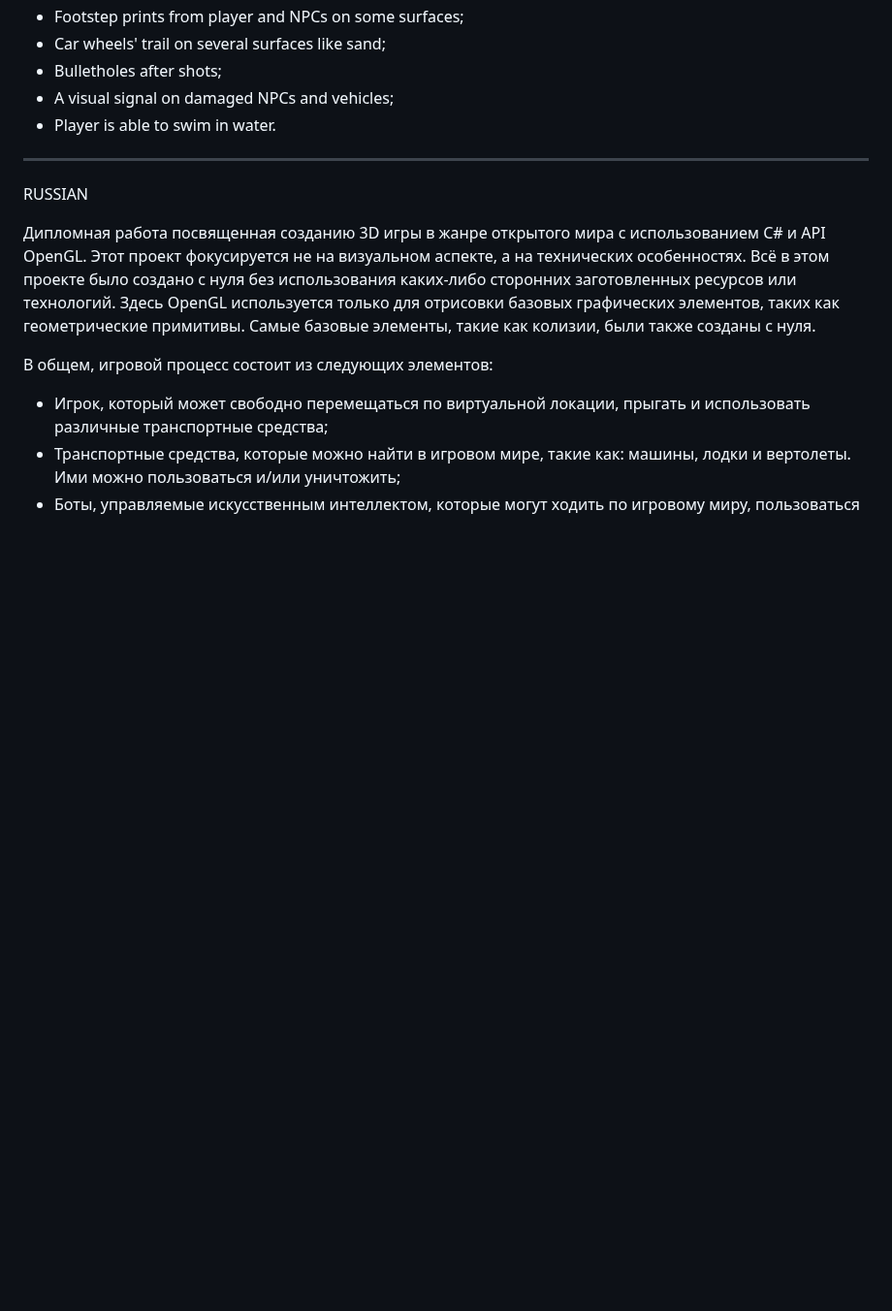
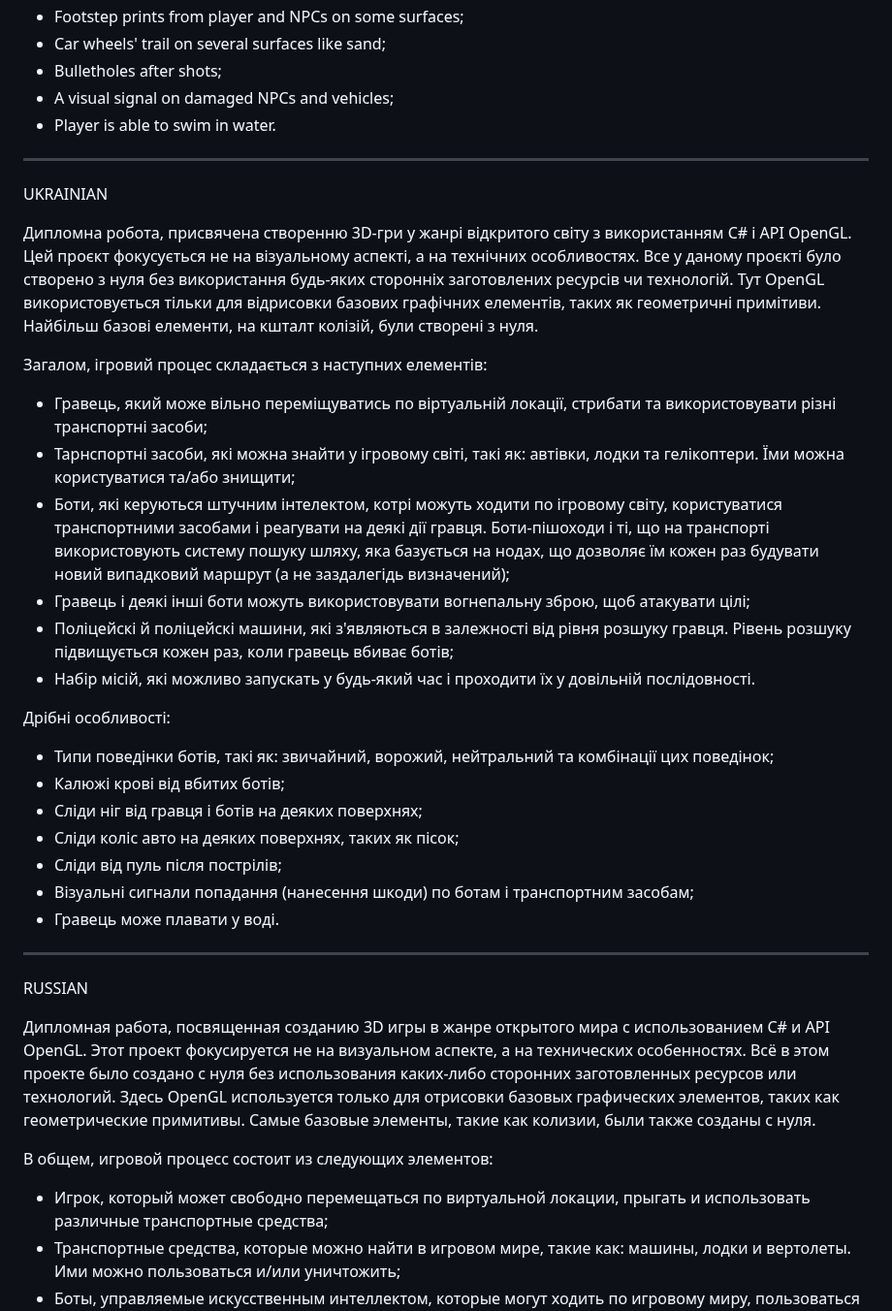
Before and after one commit to bombgamer532/MyProjects, a Markdown page: Open world game/Readme.md, the part around the change. Shown at 97% size. Rendered like a GitHub page; blank space fills up the shorter version.

```diff
--- a/Open world game/Readme.md
+++ b/Open world game/Readme.md
@@ -21,9 +21,32 @@ Minor features:
 
 ----------------------------------------------------------
 
+UKRAINIAN
+
+Дипломна робота, присвячена створенню 3D-гри у жанрі відкритого світу з використанням C# і API OpenGL. Цей проєкт фокусується не на візуальному аспекті, а на технічних особливостях. Все у даному проєкті було створено з нуля без використання будь-яких сторонніх заготовлених ресурсів чи технологій. Тут OpenGL використовується тільки для відрисовки базових графічних елементів, таких як геометричні примітиви. Найбільш базові елементи, на кшталт колізій, були створені з нуля.
+
+Загалом, ігровий процес складається з наступних елементів:
+- Гравець, який може вільно переміщуватись по віртуальній локації, стрибати та використовувати різні транспортні засоби;
+- Тарнспортні засоби, які можна знайти у ігровому світі, такі як: автівки, лодки та гелікоптери. Їми можна користуватися та/або знищити;
+- Боти, які керуються штучним інтелектом, котрі можуть ходити по ігровому світу, користуватися транспортними засобами і реагувати на деякі дії гравця. Боти-пішоходи і ті, що на транспорті використовують систему пошуку шляху, яка базується на нодах, що дозволяє їм кожен раз будувати новий випадковий маршрут (а не заздалегідь визначений);
+- Гравець і деякі інші боти можуть використовувати вогнепальну зброю, щоб атакувати цілі;
+- Поліцейскі й поліцейскі машини, які з'являються в залежності від рівня розшуку гравця. Рівень розшуку підвищується кожен раз, коли гравець вбиває ботів;
+- Набір місій, які можливо запускать у будь-який час і проходити їх у довільній послідовності.
+
+Дрібні особливості:
+- Типи поведінки ботів, такі як: звичайний, ворожий, нейтральний та комбінації цих поведінок;
+- Калюжі крові від вбитих ботів;
+- Сліди ніг від гравця і ботів на деяких поверхнях;
+- Сліди коліс авто на деяких поверхнях, таких як пісок;
+- Сліди від пуль після пострілів;
+- Візуальні сигнали попадання (нанесення шкоди) по ботам і транспортним засобам;
+- Гравець може плавати у воді.
+
+----------------------------------------------------------
+
 RUSSIAN
 
-Дипломная работа посвященная созданию 3D игры в жанре открытого мира с использованием C# и API OpenGL. Этот проект фокусируется не на визуальном аспекте, а на технических особенностях. Всё в этом проекте было создано с нуля без использования каких-либо сторонних заготовленных ресурсов или технологий. Здесь OpenGL используется только для отрисовки базовых графических элементов, таких как геометрические примитивы. Самые базовые элементы, такие как колизии, были также созданы с нуля.
+Дипломная работа, посвященная созданию 3D игры в жанре открытого мира с использованием C# и API OpenGL. Этот проект фокусируется не на визуальном аспекте, а на технических особенностях. Всё в этом проекте было создано с нуля без использования каких-либо сторонних заготовленных ресурсов или технологий. Здесь OpenGL используется только для отрисовки базовых графических элементов, таких как геометрические примитивы. Самые базовые элементы, такие как колизии, были также созданы с нуля.
 
 В общем, игровой процесс состоит из следующих элементов:
 - Игрок, который может свободно перемещаться по виртуальной локации, прыгать и использовать различные транспортные средства;
```
